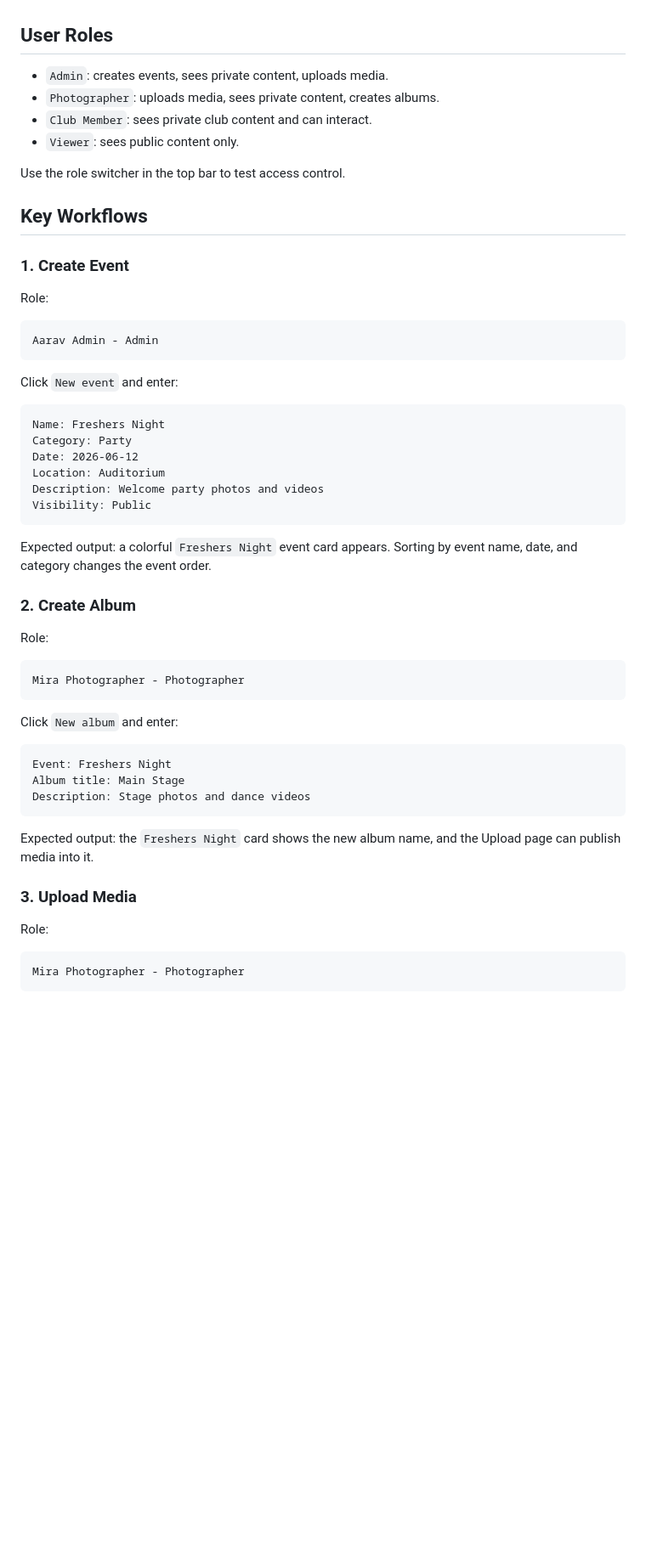
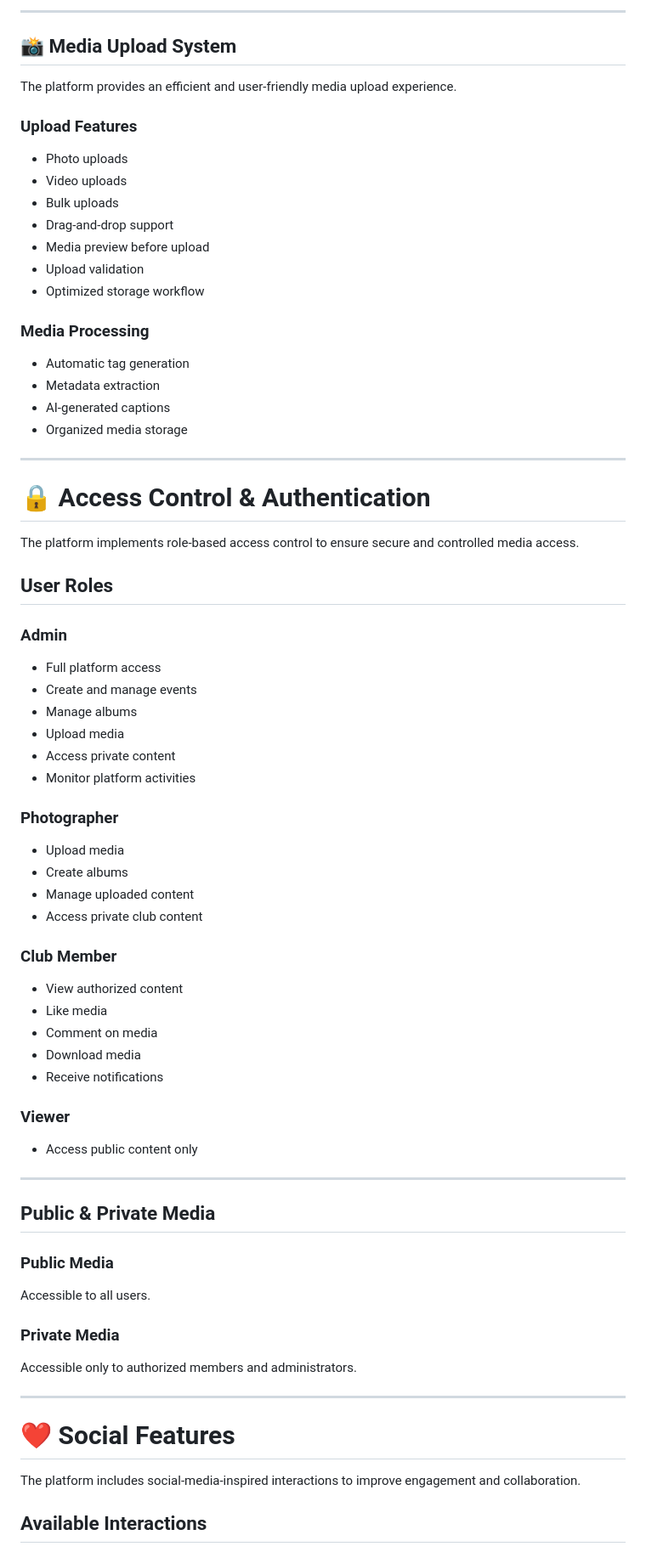
Before and after one commit to prateek2011-p/Event_And_Media_Management_Platform, a Markdown page: README.md, the part around one of its changes. Shown at 85% size. Drawn GitHub-style; blank space fills up the shorter version.

````diff
--- a/README.md
+++ b/README.md
@@ -27,59 +68,79 @@ No dependency install is required. The project uses Node's built-in HTTP server
+---
+
+## 📸 Media Upload System
+
+The platform provides an efficient and user-friendly media upload experience.
+
+### Upload Features
+
+* Photo uploads
+* Video uploads
+* Bulk uploads
+* Drag-and-drop support
+* Media preview before upload
+* Upload validation
+* Optimized storage workflow
+
+### Media Processing
+
+* Automatic tag generation
+* Metadata extraction
+* AI-generated captions
+* Organized media storage
+
+---
+
+# 🔒 Access Control & Authentication
+
+The platform implements role-based access control to ensure secure and controlled media access.
 
 ## User Roles
 
-- `Admin`: creates events, sees private content, uploads media.
-- `Photographer`: uploads media, sees private content, creates albums.
-- `Club Member`: sees private club content and can interact.
-- `Viewer`: sees public content only.
+### Admin
 
-Use the role switcher in the top bar to test access control.
+* Full platform access
+* Create and manage events
+* Manage albums
+* Upload media
+* Access private content
+* Monitor platform activities
 
-## Key Workflows
+### Photographer
 
-### 1. Create Event
+* Upload media
+* Create albums
+* Manage uploaded content
+* Access private club content
 
-Role:
+### Club Member
 
-```text
-Aarav Admin - Admin
-```
+* View authorized content
+* Like media
+* Comment on media
+* Download media
+* Receive notifications
 
-Click `New event` and enter:
+### Viewer
 
-```text
-Name: Freshers Night
-Category: Party
-Date: 2026-06-12
-Location: Auditorium
-Description: Welcome party photos and videos
-Visibility: Public
-```
+* Access public content only
 
-Expected output: a colorful `Freshers Night` event card appears. Sorting by event name, date, and category changes the event order.
+---
 
-### 2. Create Album
+## Public & Private Media
 
-Role:
+### Public Media
 
-```text
-Mira Photographer - Photographer
-```
+Accessible to all users.
 
-Click `New album` and enter:
+### Private Media
 
-```text
-Event: Freshers Night
-Album title: Main Stage
-Description: Stage photos and dance videos
-```
+Accessible only to authorized members and administrators.
 
-Expected output: the `Freshers Night` card shows the new album name, and the Upload page can publish media into it.
+---
 
-### 3. Upload Media
+# ❤️ Social Features
 
-Role:
+The platform includes social-media-inspired interactions to improve engagement and collaboration.
 
-```text
-Mira Photographer - Photographer
-```
+## Available Interactions
 
````
Also changed, not shown: other parts of README.md (+411 -172 lines).
